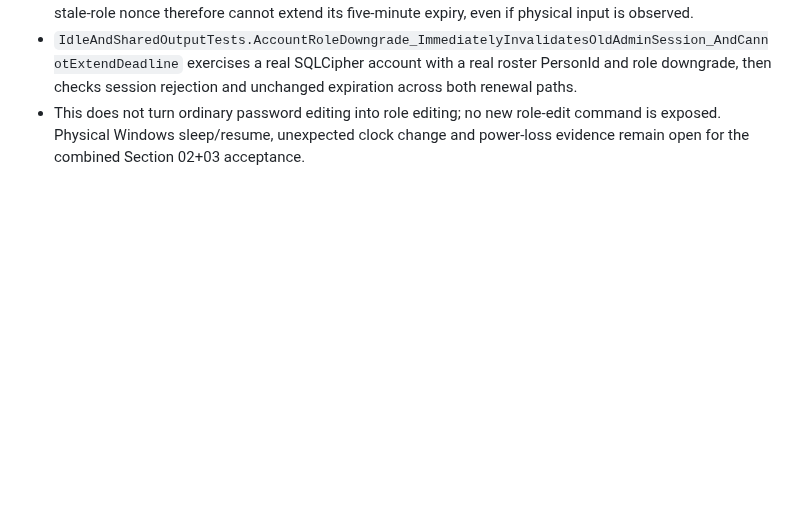
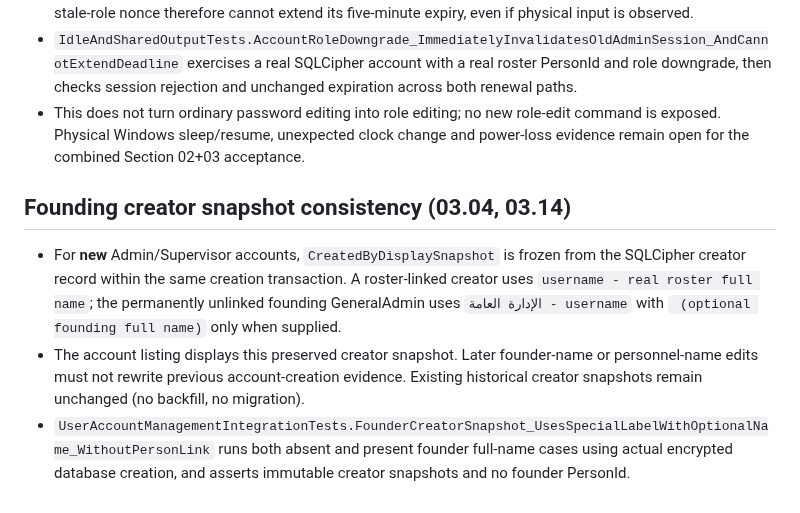
Before and after one commit to bingattban/Qwen-Altmam, a Markdown page: docs/implementation/SECTION03_ACCOUNTS_RBAC_SESSIONS_EVIDENCE_2026-10-29.md, the part around the change. Rendered like a GitHub page; blank space fills up the shorter version.

Commit message:
docs(section03.14): record frozen founder creator display with optional name

```diff
--- a/docs/implementation/SECTION03_ACCOUNTS_RBAC_SESSIONS_EVIDENCE_2026-10-29.md
+++ b/docs/implementation/SECTION03_ACCOUNTS_RBAC_SESSIONS_EVIDENCE_2026-10-29.md
@@ -53,3 +53,10 @@
 - Both server-side native-input and foreground heartbeat idle-renewal SQL require the same role agreement. A stale-role nonce therefore cannot extend its five-minute expiry, even if physical input is observed.
 - `IdleAndSharedOutputTests.AccountRoleDowngrade_ImmediatelyInvalidatesOldAdminSession_AndCannotExtendDeadline` exercises a real SQLCipher account with a real roster PersonId and role downgrade, then checks session rejection and unchanged expiration across both renewal paths.
 - This does not turn ordinary password editing into role editing; no new role-edit command is exposed. Physical Windows sleep/resume, unexpected clock change and power-loss evidence remain open for the combined Section 02+03 acceptance.
+
+
+## Founding creator snapshot consistency (03.04, 03.14)
+
+- For **new** Admin/Supervisor accounts, `CreatedByDisplaySnapshot` is frozen from the SQLCipher creator record within the same creation transaction. A roster-linked creator uses `username - real roster full name`; the permanently unlinked founding GeneralAdmin uses `الإدارة العامة - username` with ` (optional founding full name)` only when supplied.
+- The account listing displays this preserved creator snapshot. Later founder-name or personnel-name edits must not rewrite previous account-creation evidence. Existing historical creator snapshots remain unchanged (no backfill, no migration).
+- `UserAccountManagementIntegrationTests.FounderCreatorSnapshot_UsesSpecialLabelWithOptionalName_WithoutPersonLink` runs both absent and present founder full-name cases using actual encrypted database creation, and asserts immutable creator snapshots and no founder PersonId.
```
